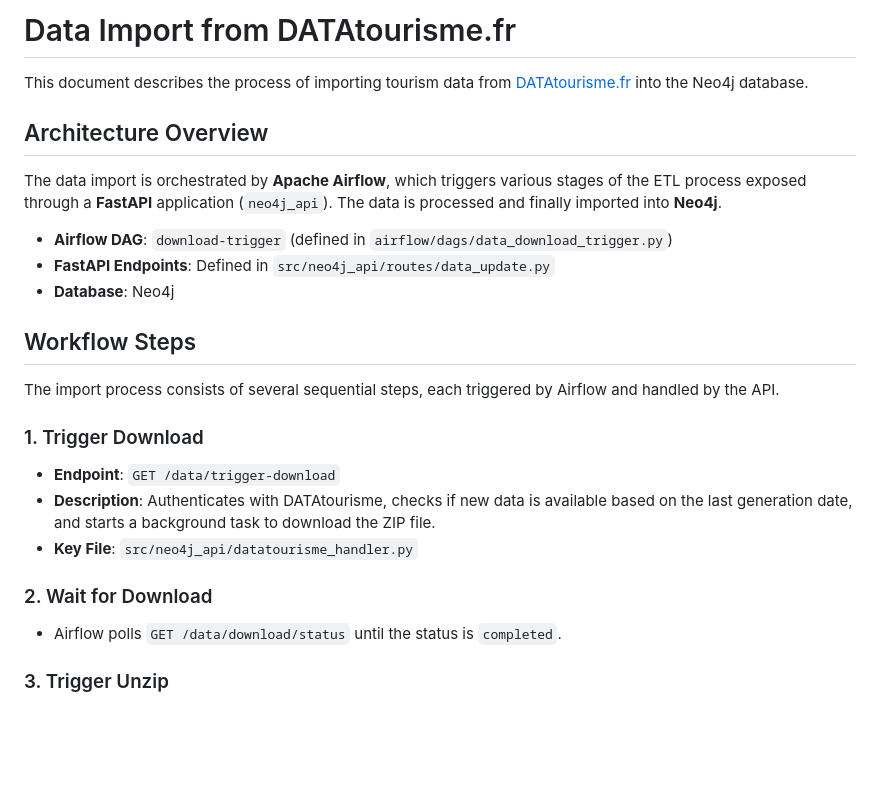
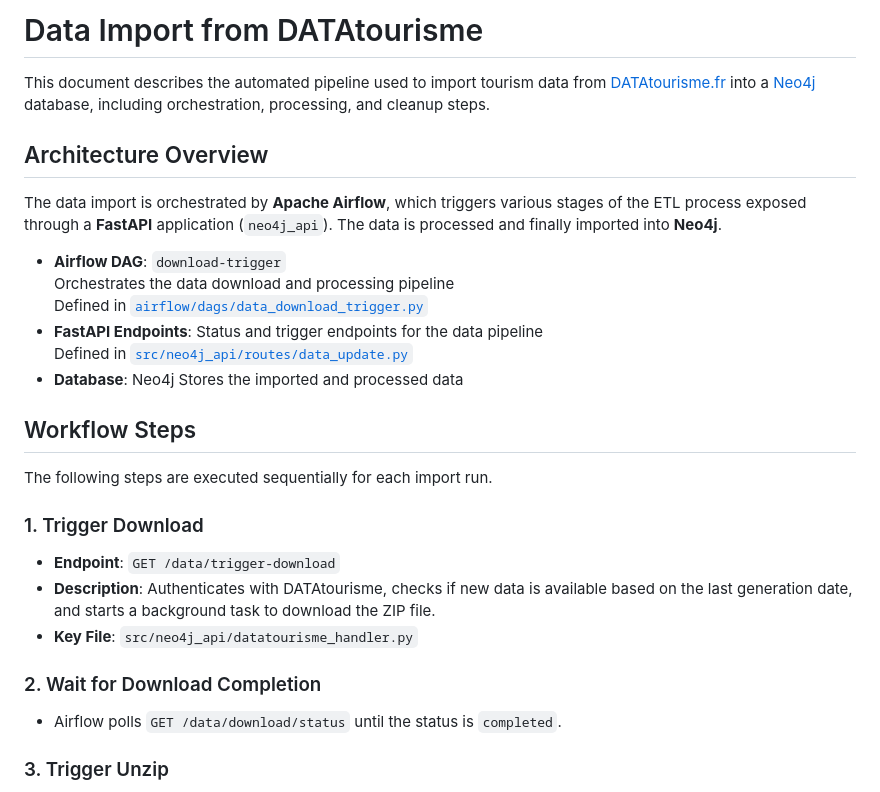
Before and after one commit to DataScientest-Studio/oct25_bde_holiday_itinerary, a Markdown page: docs/data_import.md, the part around one of its changes. GitHub-like rendering; blank space fills up the shorter version.

Commit message:
Fixed markdown

```diff
--- a/docs/data_import.md
+++ b/docs/data_import.md
@@ -1,26 +1,37 @@
-# Data Import from DATAtourisme.fr
+# Data Import from DATAtourisme
 
-This document describes the process of importing tourism data from [DATAtourisme.fr](https://www.datatourisme.fr/) into the Neo4j database.
+This document describes the automated pipeline used to import tourism data
+from [DATAtourisme.fr](https://www.datatourisme.fr/) into a [Neo4j](https://neo4j.com/)
+database, including orchestration, processing, and cleanup steps.
 
 ## Architecture Overview
 
-The data import is orchestrated by **Apache Airflow**, which triggers various stages of the ETL process exposed through a **FastAPI** application (`neo4j_api`). The data is processed and finally imported into **Neo4j**.
+The data import is orchestrated by **Apache Airflow**, which triggers various stages
+of the ETL process exposed through a **FastAPI** application (`neo4j_api`). The
+data is processed and finally imported into **Neo4j**.
 
-- **Airflow DAG**: `download-trigger` (defined in `airflow/dags/data_download_trigger.py`)
-- **FastAPI Endpoints**: Defined in `src/neo4j_api/routes/data_update.py`
+- **Airflow DAG**: `download-trigger`\
+  Orchestrates the data download and processing pipeline\
+  Defined in [`airflow/dags/data_download_trigger.py`](../airflow/dags/data_download_trigger.py)
+- **FastAPI Endpoints**:
+  Status and trigger endpoints for the data pipeline\
+  Defined in [`src/neo4j_api/routes/data_update.py`](../src/neo4j_api/routes/data_update.py)
 - **Database**: Neo4j
+  Stores the imported and processed data
 
 ## Workflow Steps
 
-The import process consists of several sequential steps, each triggered by Airflow and handled by the API.
+The following steps are executed sequentially for each import run.
 
 ### 1. Trigger Download
 
 - **Endpoint**: `GET /data/trigger-download`
-- **Description**: Authenticates with DATAtourisme, checks if new data is available based on the last generation date, and starts a background task to download the ZIP file.
+- **Description**: Authenticates with DATAtourisme, checks if new data is available
+  based on the last generation date, and starts a background task to download the
+  ZIP file.
 - **Key File**: `src/neo4j_api/datatourisme_handler.py`
 
-### 2. Wait for Download
+### 2. Wait for Download Completion
 
 - Airflow polls `GET /data/download/status` until the status is `completed`.
 
```
Also changed, not shown: other parts of docs/data_import.md (+17 -7 lines).
